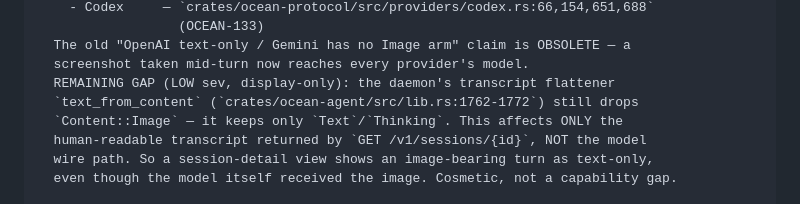
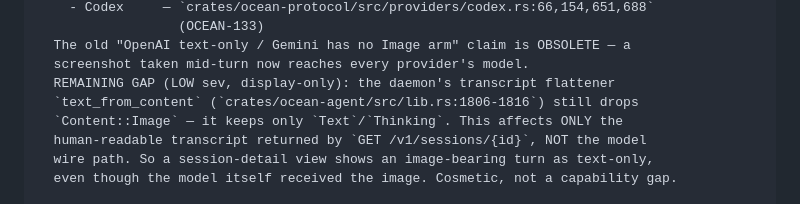
Before and after one commit to Risingtides-dev/ocean-os, a Markdown page: docs/ARCHITECTURE.md, the part around the change. Rendered like a GitHub page.

```diff
--- a/docs/ARCHITECTURE.md
+++ b/docs/ARCHITECTURE.md
@@ -167,7 +167,7 @@ Content::Image (cross-provider vision) — WIRED on the model wire path; one
   The old "OpenAI text-only / Gemini has no Image arm" claim is OBSOLETE — a
   screenshot taken mid-turn now reaches every provider's model.
   REMAINING GAP (LOW sev, display-only): the daemon's transcript flattener
-  `text_from_content` (`crates/ocean-agent/src/lib.rs:1762-1772`) still drops
+  `text_from_content` (`crates/ocean-agent/src/lib.rs:1806-1816`) still drops
   `Content::Image` — it keeps only `Text`/`Thinking`. This affects ONLY the
   human-readable transcript returned by `GET /v1/sessions/{id}`, NOT the model
   wire path. So a session-detail view shows an image-bearing turn as text-only,
```
Also changed, not shown: docs/OCEAN_RUNTIME_OPERATOR_GUIDE.md (+33 -8 lines).
